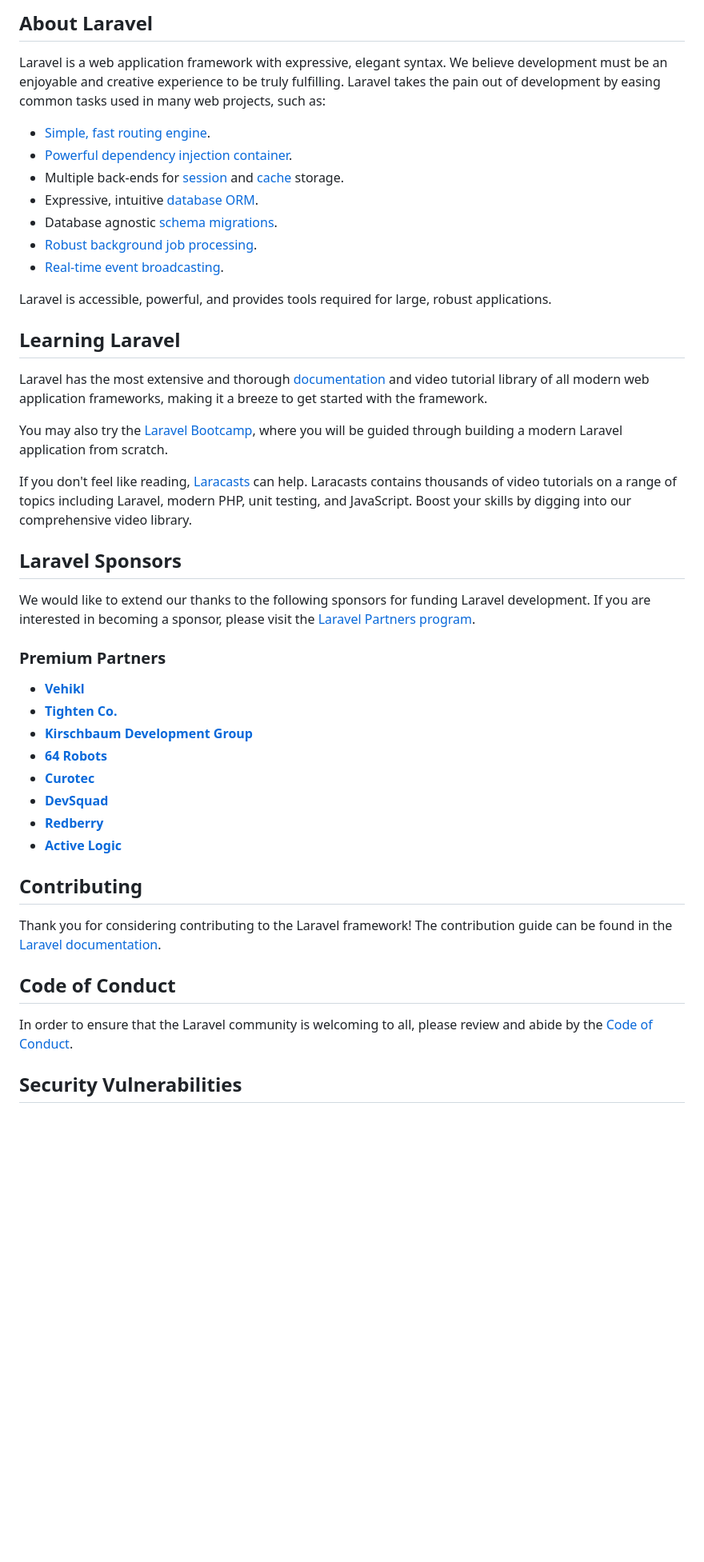
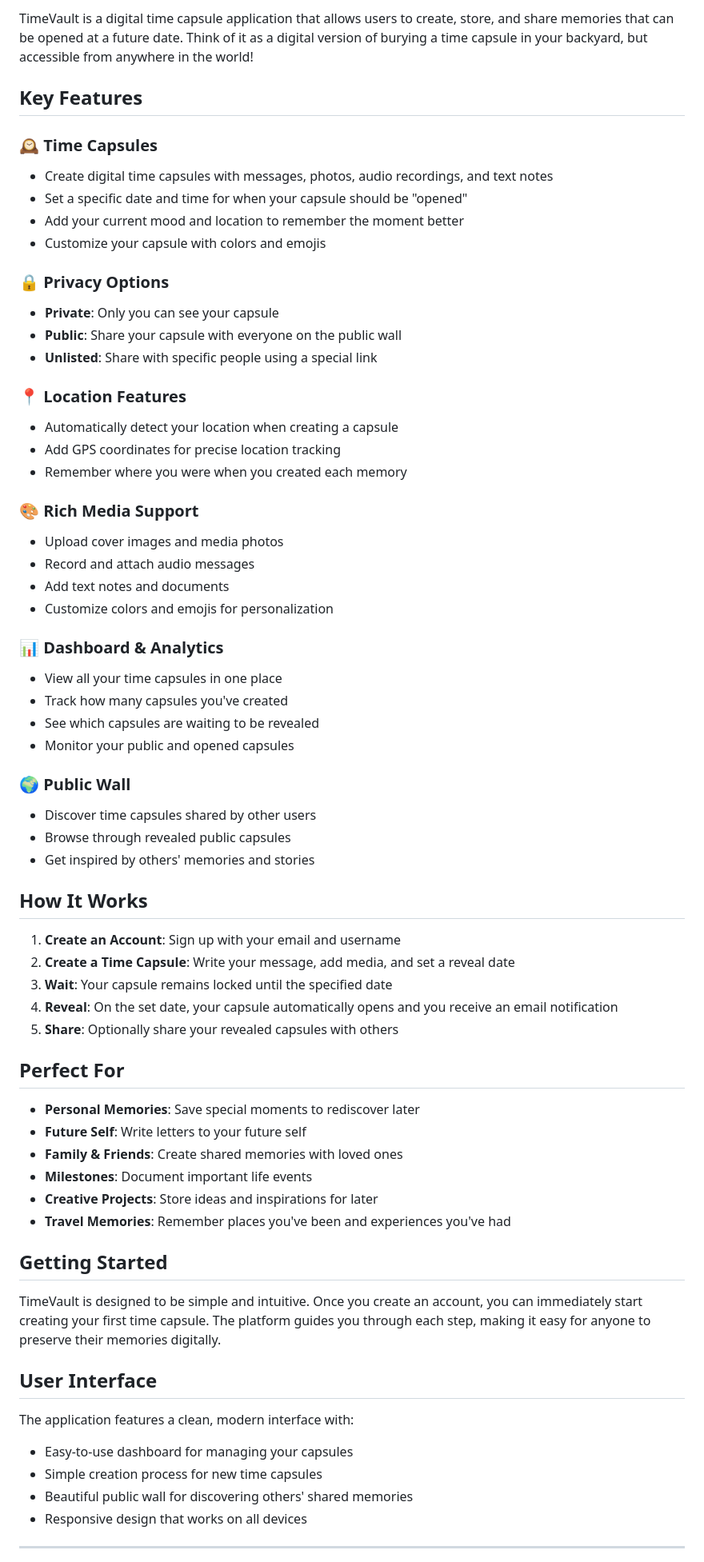
Before and after one commit to Mounir-Merhebi/timevault-server, a Markdown page: README.md, the part around the change printed below. Shown: that part at 80% size. Rendered like a GitHub page; blank space fills up the shorter version.

Commit message:
Revamped README to introduce TimeVault, detailing its features, usage, and user interface. Enhanced sections on time capsules, privacy options, and getting started instructions for clarity and engagement.

```diff
--- a/README.md
+++ b/README.md
@@ -9,48 +4,69 @@
 
-## About Laravel
+TimeVault is a digital time capsule application that allows users to create, store, and share memories that can be opened at a future date. Think of it as a digital version of burying a time capsule in your backyard, but accessible from anywhere in the world!
 
-Laravel is a web application framework with expressive, elegant syntax. We believe development must be an enjoyable and creative experience to be truly fulfilling. Laravel takes the pain out of development by easing common tasks used in many web projects, such as:
+## Key Features
 
-- [Simple, fast routing engine](https://laravel.com/docs/routing).
-- [Powerful dependency injection container](https://laravel.com/docs/container).
-- Multiple back-ends for [session](https://laravel.com/docs/session) and [cache](https://laravel.com/docs/cache) storage.
-- Expressive, intuitive [database ORM](https://laravel.com/docs/eloquent).
-- Database agnostic [schema migrations](https://laravel.com/docs/migrations).
-- [Robust background job processing](https://laravel.com/docs/queues).
-- [Real-time event broadcasting](https://laravel.com/docs/broadcasting).
+### 🕰️ **Time Capsules**
+- Create digital time capsules with messages, photos, audio recordings, and text notes
+- Set a specific date and time for when your capsule should be "opened"
+- Add your current mood and location to remember the moment better
+- Customize your capsule with colors and emojis
 
-Laravel is accessible, powerful, and provides tools required for large, robust applications.
+### 🔒 **Privacy Options**
+- **Private**: Only you can see your capsule
+- **Public**: Share your capsule with everyone on the public wall
+- **Unlisted**: Share with specific people using a special link
 
-## Learning Laravel
+### 📍 **Location Features**
+- Automatically detect your location when creating a capsule
+- Add GPS coordinates for precise location tracking
+- Remember where you were when you created each memory
 
-Laravel has the most extensive and thorough [documentation](https://laravel.com/docs) and video tutorial library of all modern web application frameworks, making it a breeze to get started with the framework.
+### 🎨 **Rich Media Support**
+- Upload cover images and media photos
+- Record and attach audio messages
+- Add text notes and documents
+- Customize colors and emojis for personalization
 
-You may also try the [Laravel Bootcamp](https://bootcamp.laravel.com), where you will be guided through building a modern Laravel application from scratch.
+### 📊 **Dashboard & Analytics**
+- View all your time capsules in one place
+- Track how many capsules you've created
+- See which capsules are waiting to be revealed
+- Monitor your public and opened capsules
 
-If you don't feel like reading, [Laracasts](https://laracasts.com) can help. Laracasts contains thousands of video tutorials on a range of topics including Laravel, modern PHP, unit testing, and JavaScript. Boost your skills by digging into our comprehensive video library.
+### 🌍 **Public Wall**
+- Discover time capsules shared by other users
+- Browse through revealed public capsules
+- Get inspired by others' memories and stories
 
-## Laravel Sponsors
+## How It Works
 
-We would like to extend our thanks to the following sponsors for funding Laravel development. If you are interested in becoming a sponsor, please visit the [Laravel Partners program](https://partners.laravel.com).
+1. **Create an Account**: Sign up with your email and username
+2. **Create a Time Capsule**: Write your message, add media, and set a reveal date
+3. **Wait**: Your capsule remains locked until the specified date
+4. **Reveal**: On the set date, your capsule automatically opens and you receive an email notification
+5. **Share**: Optionally share your revealed capsules with others
 
-### Premium Partners
+## Perfect For
 
-- **[Vehikl](https://vehikl.com)**
-- **[Tighten Co.](https://tighten.co)**
-- **[Kirschbaum Development Group](https://kirschbaumdevelopment.com)**
-- **[64 Robots](https://64robots.com)**
-- **[Curotec](https://www.curotec.com/services/technologies/laravel)**
-- **[DevSquad](https://devsquad.com/hire-laravel-developers)**
-- **[Redberry](https://redberry.international/laravel-development)**
-- **[Active Logic](https://activelogic.com)**
+- **Personal Memories**: Save special moments to rediscover later
+- **Future Self**: Write letters to your future self
+- **Family & Friends**: Create shared memories with loved ones
+- **Milestones**: Document important life events
+- **Creative Projects**: Store ideas and inspirations for later
+- **Travel Memories**: Remember places you've been and experiences you've had
 
-## Contributing
+## Getting Started
 
-Thank you for considering contributing to the Laravel framework! The contribution guide can be found in the [Laravel documentation](https://laravel.com/docs/contributions).
+TimeVault is designed to be simple and intuitive. Once you create an account, you can immediately start creating your first time capsule. The platform guides you through each step, making it easy for anyone to preserve their memories digitally.
 
-## Code of Conduct
+## User Interface
 
-In order to ensure that the Laravel community is welcoming to all, please review and abide by the [Code of Conduct](https://laravel.com/docs/contributions#code-of-conduct).
+The application features a clean, modern interface with:
+- Easy-to-use dashboard for managing your capsules
+- Simple creation process for new time capsules
+- Beautiful public wall for discovering others' shared memories
+- Responsive design that works on all devices
 
-## Security Vulnerabilities
+---
 
```
Also changed, not shown: other parts of README.md (+3 -12 lines).
